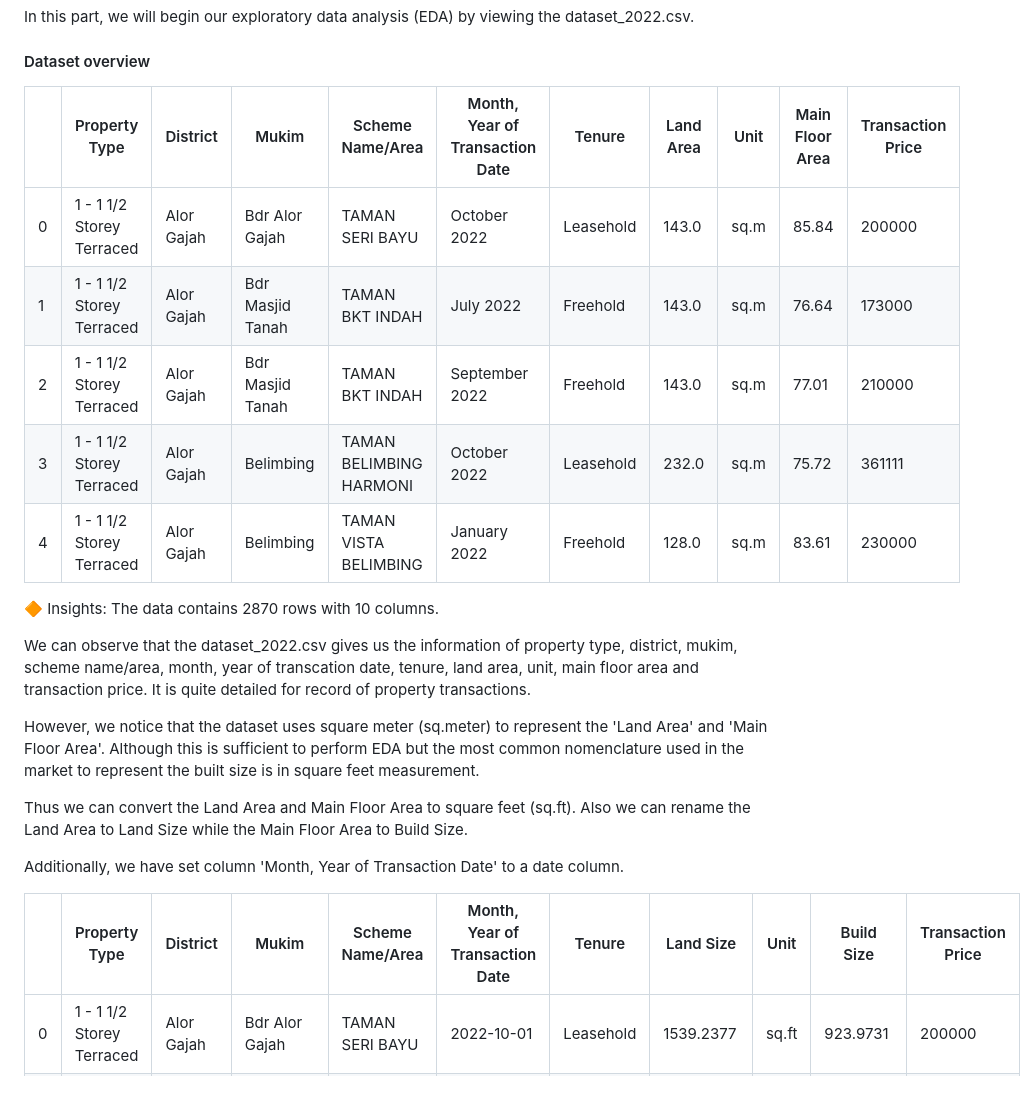
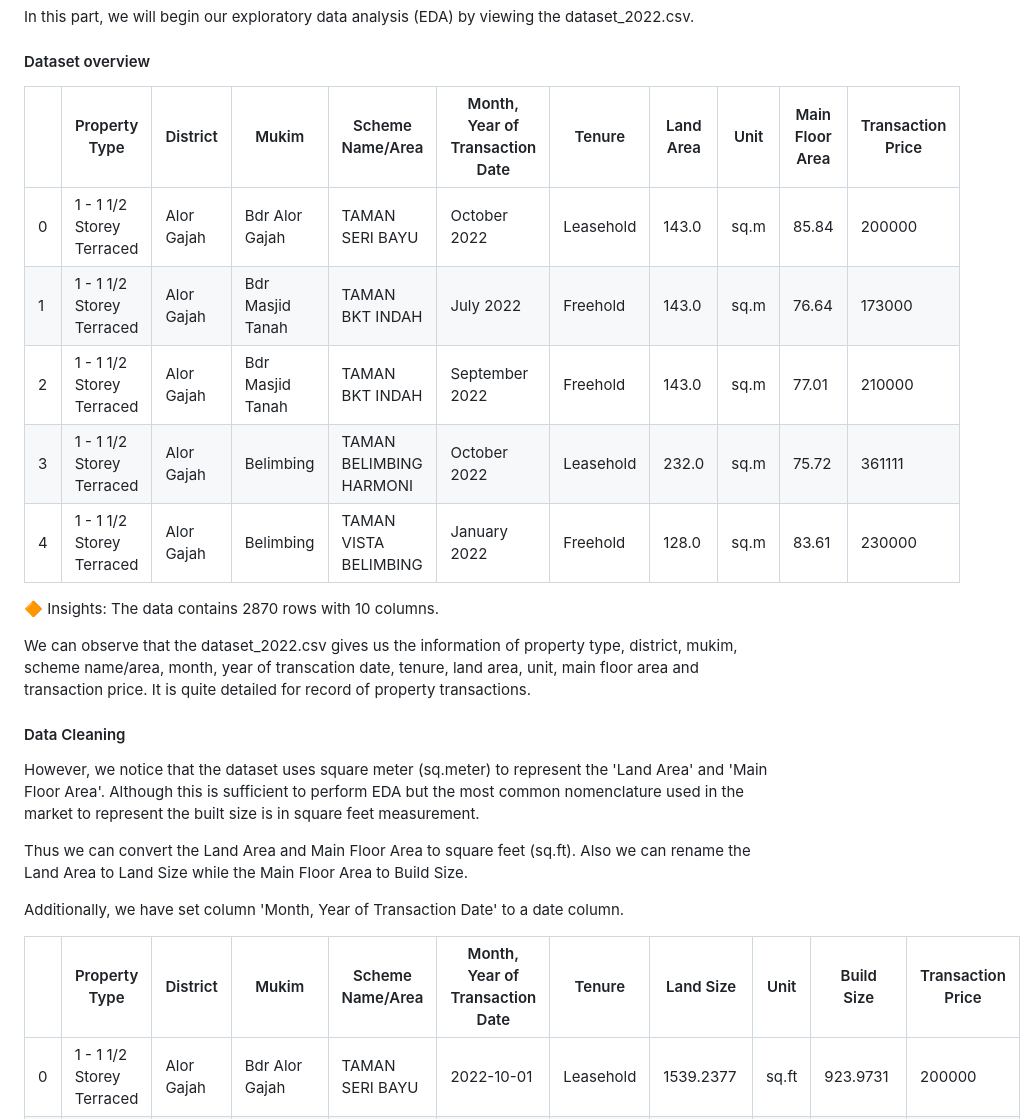
Before and after one commit to wafiesa/Data_Management, a Markdown page: README.md, the part around one of its changes. Rendered like a GitHub page; blank space fills up the shorter version.

```diff
--- a/README.md
+++ b/README.md
@@ -35,17 +35,19 @@ In this part, we will begin our exploratory data analysis (EDA) by viewing the d
 
 #### Dataset overview
 
-|	|Property Type				|District	|Mukim				 |Scheme Name/Area			|Month, Year of Transaction Date	|Tenure		|Land Area	|Unit	|Main Floor Area	|Transaction Price|
-|---|---------------------------|-----------|------------------- |---------------------------|----------------------------------|-----------|-----------|-------|-------------------|-----------------|
-|0	|1 - 1 1/2 Storey Terraced	|Alor Gajah	|Bdr Alor Gajah	     |TAMAN SERI BAYU	         |October 2022	                    |Leasehold	|143.0	    |sq.m	|85.84	            |200000           |
-|1	|1 - 1 1/2 Storey Terraced	|Alor Gajah	|Bdr Masjid Tanah	 |TAMAN BKT INDAH			 |July 2022							|Freehold	|143.0		|sq.m	|76.64				|173000			  |
-|2	|1 - 1 1/2 Storey Terraced	|Alor Gajah	|Bdr Masjid Tanah	 |TAMAN BKT INDAH			 |September 2022					|Freehold	|143.0	    |sq.m	|77.01				|210000           |
-|3	|1 - 1 1/2 Storey Terraced	|Alor Gajah	|Belimbing			 |TAMAN BELIMBING HARMONI	 |October 2022						|Leasehold	|232.0	    |sq.m	|75.72				|361111           |
-|4	|1 - 1 1/2 Storey Terraced	|Alor Gajah	|Belimbing			 |TAMAN VISTA BELIMBING	     |January 2022						|Freehold	|128.0	    |sq.m	|83.61				|230000           |
+|	  |Property Type				      |District	  |Mukim				       |Scheme Name/Area			  |Month, Year of Transaction Date	 |Tenure		 |Land Area	 |Unit	 |Main Floor Area	|Transaction Price|
+|---|---------------------------|-----------|------------------- |------------------------|----------------------------------|-----------|-----------|-------|-------------------|-----------------|
+|0	|1 - 1 1/2 Storey Terraced	|Alor Gajah	|Bdr Alor Gajah	     |TAMAN SERI BAYU	        |October 2022	                     |Leasehold	 |143.0	     |sq.m	 |85.84	             |200000           |
+|1	|1 - 1 1/2 Storey Terraced	|Alor Gajah	|Bdr Masjid Tanah	   |TAMAN BKT INDAH			    |July 2022							           |Freehold	 |143.0		   |sq.m	 |76.64				       |173000			     |
+|2	|1 - 1 1/2 Storey Terraced	|Alor Gajah	|Bdr Masjid Tanah	   |TAMAN BKT INDAH			    |September 2022					           |Freehold	 |143.0	     |sq.m	 |77.01				       |210000           |
+|3	|1 - 1 1/2 Storey Terraced	|Alor Gajah	|Belimbing			     |TAMAN BELIMBING HARMONI	|October 2022						           |Leasehold	 |232.0	     |sq.m	 |75.72				       |361111           |
+|4	|1 - 1 1/2 Storey Terraced	|Alor Gajah	|Belimbing			     |TAMAN VISTA BELIMBING	  |January 2022						           |Freehold	 |128.0	     |sq.m	 |83.61				       |230000           |
 
 🔶 Insights: The data contains 2870 rows with 10 columns.
 
 We can observe that the dataset_2022.csv gives us the information of property type, district, mukim, scheme name/area, month, year of transcation date, tenure, land area, unit, main floor area and transaction price. It is quite detailed for record of property transactions.
+
+#### Data Cleaning
 
 However, we notice that the dataset uses square meter (sq.meter) to represent the 'Land Area' and 'Main Floor Area'. Although this is sufficient to perform EDA but the most common nomenclature used in the market to represent the built size is in square feet measurement.
 
@@ -54,7 +56,7 @@ Thus we can convert the Land Area and Main Floor Area to square feet (sq.ft). Al
 Additionally, we have set column 'Month, Year of Transaction Date' to a date column.
 
 |	  |Property Type			        |District	  |Mukim				       |Scheme Name/Area			   |Month, Year of Transaction Date	|Tenure		  |Land Size	|Unit	  |Build Size	|Transaction Price|
-|---|---------------------------|-----------|------------------- |-------------------------|--------------------------------|-----------|-----------|-------|-----------|-----------------|
+|---|---------------------------|-----------|--------------------|-------------------------|--------------------------------|-----------|-----------|-------|-----------|-----------------|
 |0	|1 - 1 1/2 Storey Terraced	|Alor Gajah	|Bdr Alor Gajah	     |TAMAN SERI BAYU	         |2022-10-01	                    |Leasehold	|1539.2377  |sq.ft	|923.9731	  |200000           |
 |1	|1 - 1 1/2 Storey Terraced	|Alor Gajah	|Bdr Masjid Tanah	   |TAMAN BKT INDAH			     |2022-07-01							        |Freehold	  |1539.2377	|sq.ft	|824.9453		|173000			      |
 |2	|1 - 1 1/2 Storey Terraced	|Alor Gajah	|Bdr Masjid Tanah	   |TAMAN BKT INDAH			     |2022-09-01					            |Freehold	  |1539.2377  |sq.ft	|828.9279		|210000           |
```
Also changed, not shown: other parts of README.md (+13 -2 lines).
